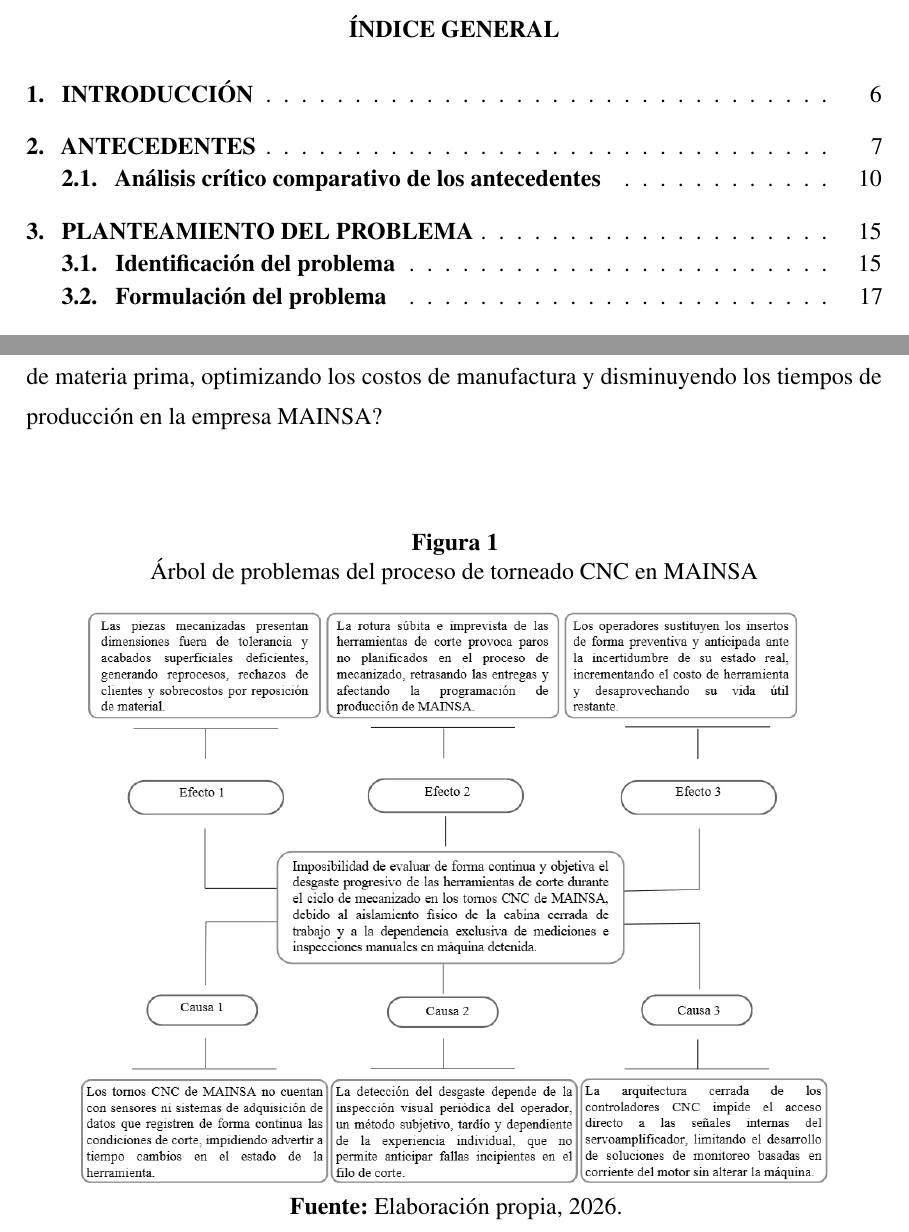
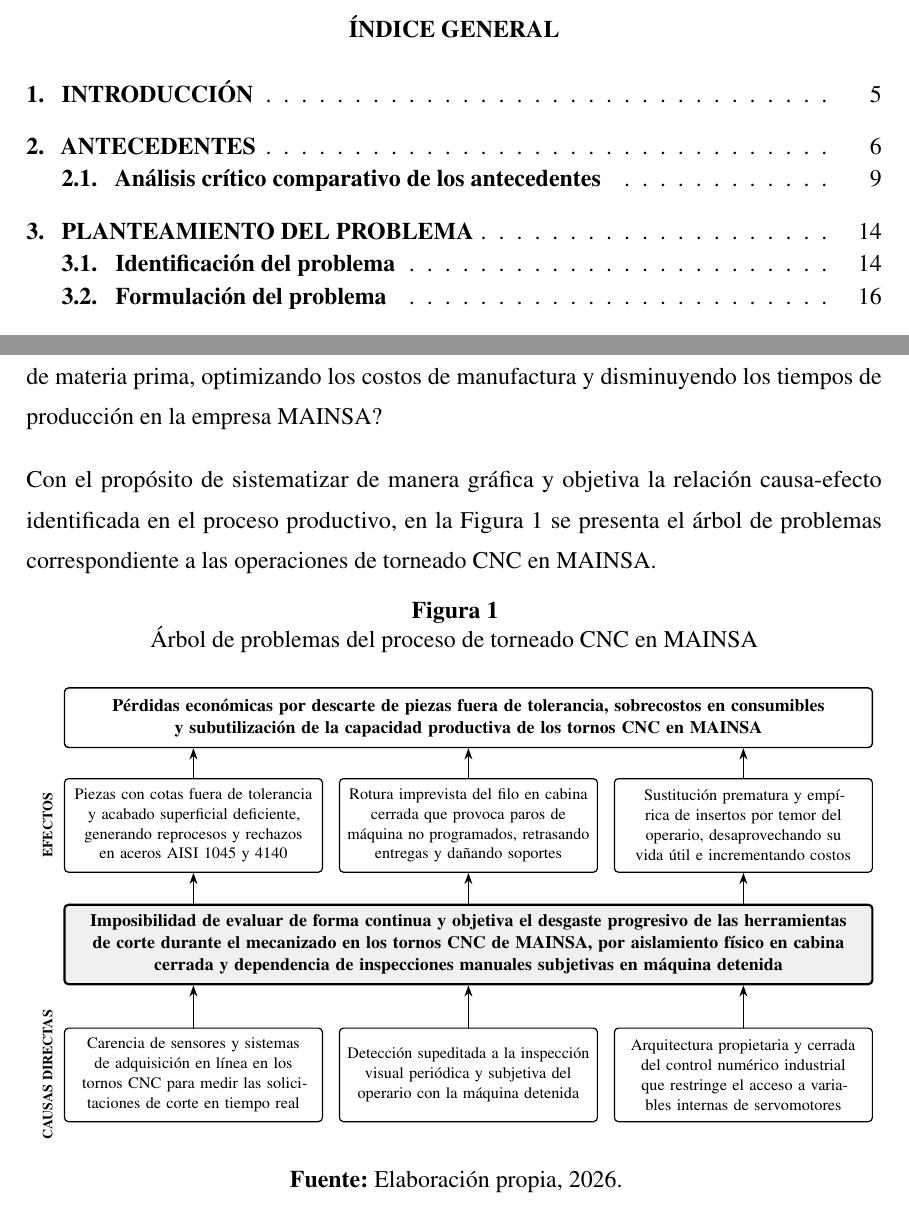
Before and after one commit to DaMStark/FORMATO_PROYECTO_DE_GRADO, a LaTeX document (FORMATOLATEX_DOC/1_Documento.tex, which reads FORMATOLATEX_DOC/3_Seccion_Planteamiento_Problema.tex): two parts of pages 2 and 18 of 82 before the commit and two parts of pages 2 and 17 of 81 after it, joined at a grey line, cut so that both start at the same text. Compiled offline with pdfLaTeX.

Commit message:
feat(problema): integrar arbol de problemas vectorial nativo en TikZ

```diff
--- a/FORMATOLATEX_DOC/3_Seccion_Planteamiento_Problema.tex
+++ b/FORMATOLATEX_DOC/3_Seccion_Planteamiento_Problema.tex
@@ -21,9 +21,136 @@ Ante este escenario, surge la necesidad imperiosa de desarrollar un sistema peri
 \newpage
 \subsection{Formulación del problema}
 
-¿Cómo desarrollar un sistema periférico no invasivo para un torno CNC que permita monitorear en tiempo real el desgaste de las herramientas de corte, reduciendo el desperdicio de materia prima, optimizando los costos de manufactura y disminuyendo los tiempos de producción en la empresa MAINSA? \\\\
+¿Cómo desarrollar un sistema periférico no invasivo para un torno CNC que permita monitorear en tiempo real el desgaste de las herramientas de corte, reduciendo el desperdicio de materia prima, optimizando los costos de manufactura y disminuyendo los tiempos de producción en la empresa MAINSA?
 
+Con el propósito de sistematizar de manera gráfica y objetiva la relación causa-efecto identificada en el proceso productivo, en la \fig{arbol_de_problemas} se presenta el árbol de problemas correspondiente a las operaciones de torneado CNC en MAINSA.
 
+\begin{figure}[!htb]
+\centering
+\caption{Árbol de problemas del proceso de torneado CNC en MAINSA}
+\label{fig:arbol_de_problemas}
+\vspace{0.2cm}
+\begin{tikzpicture}[
+    box/.style={
+        rectangle,
+        draw=black,
+        line width=0.6pt,
+        rounded corners=2pt,
+        inner sep=4pt,
+        align=center,
+        font=\fontsize{8pt}{10pt}\selectfont
+    },
+    centralbox/.style={
+        rectangle,
+        draw=black,
+        line width=1.1pt,
+        rounded corners=2pt,
+        fill=black!6,
+        inner sep=5pt,
+        align=center,
+        font=\fontsize{8.8pt}{11pt}\selectfont\bfseries
+    },
+    topbox/.style={
+        rectangle,
+        draw=black,
+        line width=0.7pt,
+        rounded corners=2pt,
+        fill=white,
+        inner sep=5pt,
+        align=center,
+        font=\fontsize{8.8pt}{11pt}\selectfont\bfseries
+    },
+    side/.style={
+        rotate=90,
+        font=\fontsize{7pt}{8.5pt}\selectfont\bfseries,
+        align=center
+    },
+    arrow/.style={
+        -{Stealth[length=2.0mm, width=1.4mm]},
+        line width=0.65pt,
+        draw=black
+    }
+]
 
+% Dimensiones ajustadas estrictamente al textwidth (14.3 cm total < 15.09 cm)
+\def\colw{4.55cm}
+\def\colgap{0.30cm}
+\def\totalw{14.25cm} % 3 * 4.55 + 2 * 0.30 = 14.25cm
 
-\figura[width=0.88\textwidth]{arbol_de_problemas}{Árbol de problemas del proceso de torneado CNC en MAINSA}{Elaboración propia, 2026.}
+% Posiciones x centradas compensando la etiqueta lateral
+\def\xmid{0.22cm}
+\def\xone{-4.63cm} % 0.22 - (4.55 + 0.30) = -4.63cm
+\def\xtwo{0.22cm}
+\def\xthree{5.07cm} % 0.22 + (4.55 + 0.30) = 5.07cm
+\def\xside{-7.20cm}
+
+% Coordenadas verticales
+\def\ytop{4.6cm}
+\def\yefectos{2.7cm}
+\def\ycentral{0.6cm}
+\def\ycausas{-1.7cm}
+
+% 1. NIVEL SUPERIOR: Efecto Final / Consolidado
+\node[topbox, text width=\totalw-10pt, minimum height=1.05cm] (top_effect) at (\xmid, \ytop) {
+    Pérdidas económicas por descarte de piezas fuera de tolerancia, sobrecostos en consumibles\\
+    y subutilización de la capacidad productiva de los tornos CNC en MAINSA
+};
+
+% 2. NIVEL MEDIO-SUPERIOR: Efectos Directos (3 cajas)
+\node[box, text width=\colw-8pt, minimum height=1.65cm] (efecto1) at (\xone, \yefectos) {
+    Piezas con cotas fuera de tolerancia y acabado superficial deficiente, generando reprocesos y rechazos en aceros AISI 1045 y 4140
+};
+
+\node[box, text width=\colw-8pt, minimum height=1.65cm] (efecto2) at (\xtwo, \yefectos) {
+    Rotura imprevista del filo en cabina cerrada que provoca paros de máquina no programados, retrasando entregas y dañando soportes
+};
+
+\node[box, text width=\colw-8pt, minimum height=1.65cm] (efecto3) at (\xthree, \yefectos) {
+    Sustitución prematura y empírica de insertos por temor del operario, desaprovechando su vida útil e incrementando costos
+};
+
+% Etiqueta lateral vertical EFECTOS
+\node[side] at (\xside, \yefectos) {EFECTOS};
+
+% 3. NIVEL MEDIO: Problema Central
+\node[centralbox, text width=\totalw-10pt, minimum height=1.3cm] (central_problem) at (\xmid, \ycentral) {
+    Imposibilidad de evaluar de forma continua y objetiva el desgaste progresivo de las herramientas\\
+    de corte durante el mecanizado en los tornos CNC de MAINSA, por aislamiento físico en cabina\\
+    cerrada y dependencia de inspecciones manuales subjetivas en máquina detenida
+};
+
+% 4. NIVEL INFERIOR: Causas Directas (3 cajas)
+\node[box, text width=\colw-8pt, minimum height=1.65cm] (causa1) at (\xone, \ycausas) {
+    Carencia de sensores y sistemas de adquisición en línea en los tornos CNC para medir las solicitaciones de corte en tiempo real
+};
+
+\node[box, text width=\colw-8pt, minimum height=1.65cm] (causa2) at (\xtwo, \ycausas) {
+    Detección supeditada a la inspección visual periódica y subjetiva del operario con la máquina detenida
+};
+
+\node[box, text width=\colw-8pt, minimum height=1.65cm] (causa3) at (\xthree, \ycausas) {
+    Arquitectura propietaria y cerrada del control numérico industrial que restringe el acceso a variables internas de servomotores
+};
+
+% Etiqueta lateral vertical CAUSAS DIRECTAS
+\node[side] at (\xside, \ycausas) {CAUSAS DIRECTAS};
+
+% FLECHAS VERTICALES: Causas -> Problema Central
+\draw[arrow] (causa1.north) -- (causa1.north |- central_problem.south);
+\draw[arrow] (causa2.north) -- (central_problem.south);
+\draw[arrow] (causa3.north) -- (causa3.north |- central_problem.south);
+
+% FLECHAS VERTICALES: Problema Central -> Efectos Directos
+\draw[arrow] (efecto1.south |- central_problem.north) -- (efecto1.south);
+\draw[arrow] (central_problem.north) -- (efecto2.south);
+\draw[arrow] (efecto3.south |- central_problem.north) -- (efecto3.south);
+
+% FLECHAS VERTICALES: Efectos Directos -> Efecto Final
+\draw[arrow] (efecto1.north) -- (efecto1.north |- top_effect.south);
+\draw[arrow] (efecto2.north) -- (top_effect.south);
+\draw[arrow] (efecto3.north) -- (efecto3.north |- top_effect.south);
+
+\end{tikzpicture}
+\par\vspace{0.2cm}
+{\centering\textbf{Fuente:} Elaboración propia, 2026.\par}
+\end{figure}
```
Also changed, not shown: FORMATOLATEX_DOC/9_Seccion_Propuesta_Metodologica.tex (+1 -1 lines), 1 other file.
